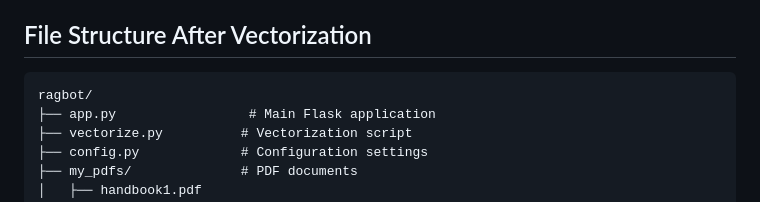
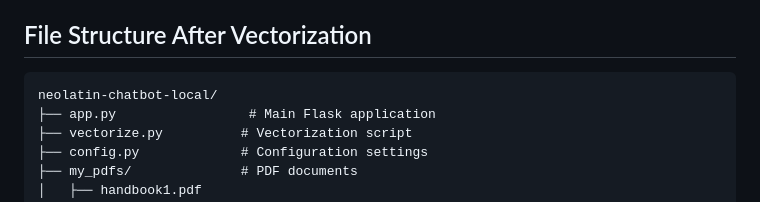
Before and after one commit to Odysseus24/neolatin-chatbot-local, a Markdown page: VECTORIZATION_GUIDE.md, the part around the change. Drawn GitHub-style.

````diff
--- a/VECTORIZATION_GUIDE.md
+++ b/VECTORIZATION_GUIDE.md
@@ -138,7 +138,7 @@ For production deployment:
 ## File Structure After Vectorization
 
 ```
-ragbot/
+neolatin-chatbot-local/
 ├── app.py                 # Main Flask application
 ├── vectorize.py          # Vectorization script
 ├── config.py             # Configuration settings
````
Also changed, not shown: README.md (+6 -6 lines).
